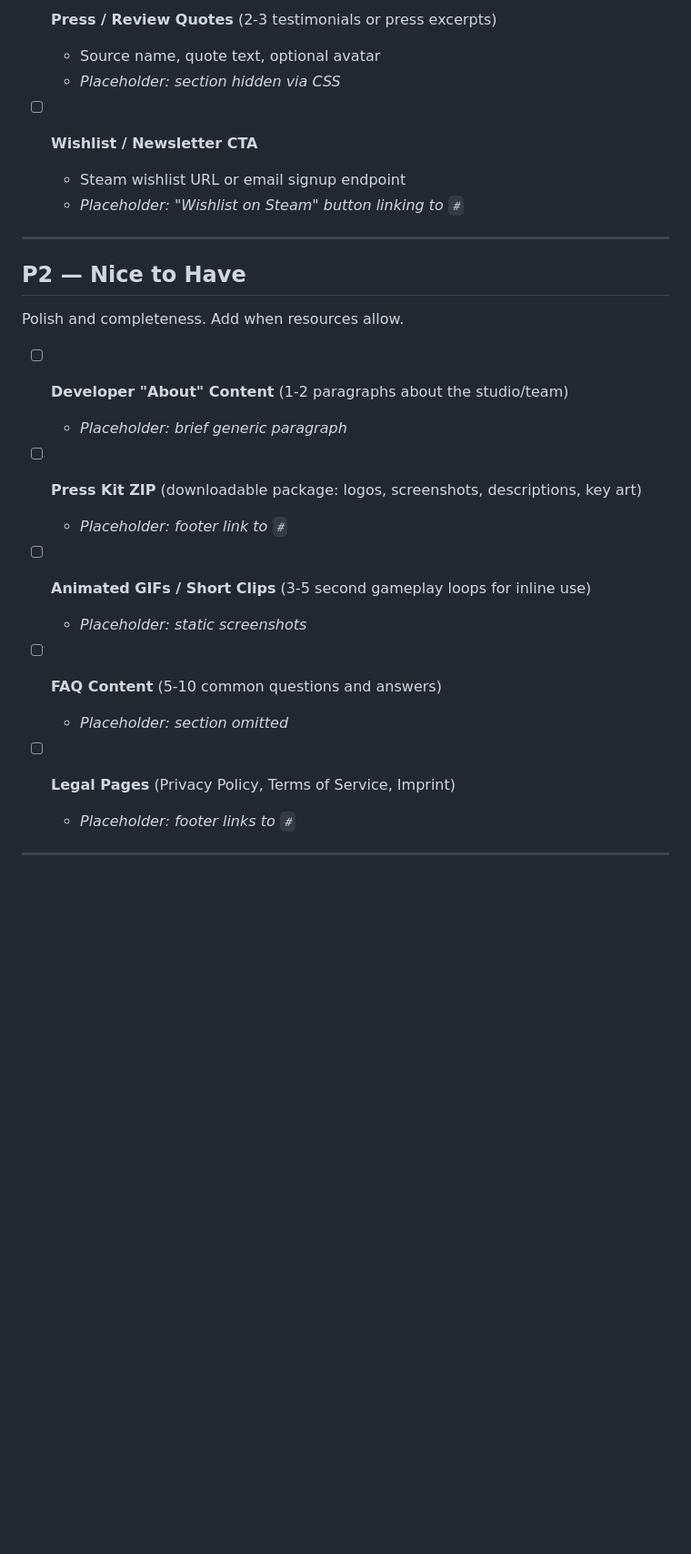
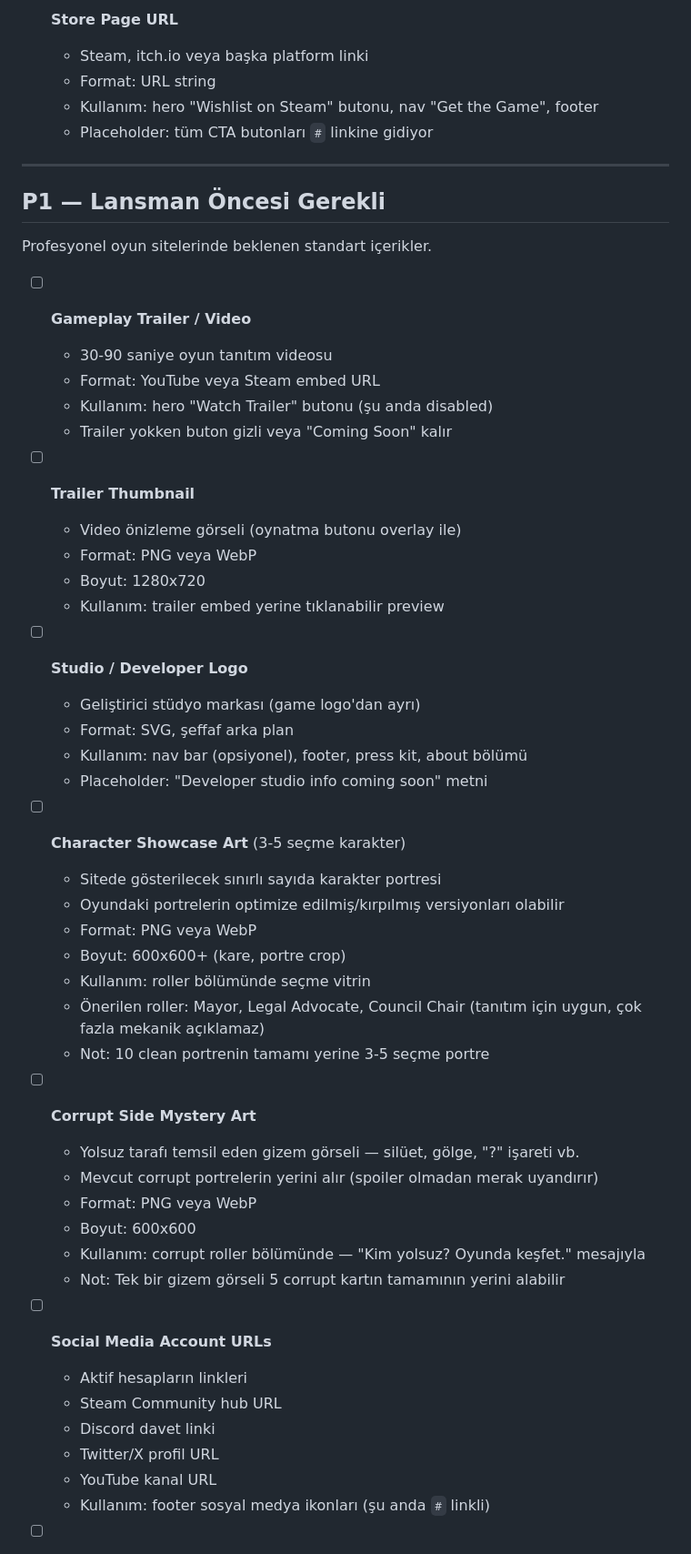
Before and after one commit to muratcetinist/rotten-chamber-website, a Markdown page: WEBSITE_TODO.md, the part around one of its changes. Shown at 91% size. Drawn GitHub-style; blank space fills up the shorter version.

```diff
--- a/WEBSITE_TODO.md
+++ b/WEBSITE_TODO.md
@@ -56,29 +60,56 @@ Expected on professional game websites. Should be added before public launch.
 
-- [ ] **Press / Review Quotes** (2-3 testimonials or press excerpts)
-  - Source name, quote text, optional avatar
-  - *Placeholder: section hidden via CSS*
-
-- [ ] **Wishlist / Newsletter CTA**
-  - Steam wishlist URL or email signup endpoint
-  - *Placeholder: "Wishlist on Steam" button linking to `#`*
+- [ ] **Store Page URL**
+  - Steam, itch.io veya başka platform linki
+  - Format: URL string
+  - Kullanım: hero "Wishlist on Steam" butonu, nav "Get the Game", footer
+  - Placeholder: tüm CTA butonları `#` linkine gidiyor
 
 ---
 
-## P2 — Nice to Have
+## P1 — Lansman Öncesi Gerekli
 
-Polish and completeness. Add when resources allow.
+Profesyonel oyun sitelerinde beklenen standart içerikler.
 
-- [ ] **Developer "About" Content** (1-2 paragraphs about the studio/team)
-  - *Placeholder: brief generic paragraph*
+- [ ] **Gameplay Trailer / Video**
+  - 30-90 saniye oyun tanıtım videosu
+  - Format: YouTube veya Steam embed URL
+  - Kullanım: hero "Watch Trailer" butonu (şu anda disabled)
+  - Trailer yokken buton gizli veya "Coming Soon" kalır
 
-- [ ] **Press Kit ZIP** (downloadable package: logos, screenshots, descriptions, key art)
-  - *Placeholder: footer link to `#`*
+- [ ] **Trailer Thumbnail**
+  - Video önizleme görseli (oynatma butonu overlay ile)
+  - Format: PNG veya WebP
+  - Boyut: 1280x720
+  - Kullanım: trailer embed yerine tıklanabilir preview
 
-- [ ] **Animated GIFs / Short Clips** (3-5 second gameplay loops for inline use)
-  - *Placeholder: static screenshots*
+- [ ] **Studio / Developer Logo**
+  - Geliştirici stüdyo markası (game logo'dan ayrı)
+  - Format: SVG, şeffaf arka plan
+  - Kullanım: nav bar (opsiyonel), footer, press kit, about bölümü
+  - Placeholder: "Developer studio info coming soon" metni
 
-- [ ] **FAQ Content** (5-10 common questions and answers)
-  - *Placeholder: section omitted*
+- [ ] **Character Showcase Art** (3-5 seçme karakter)
+  - Sitede gösterilecek sınırlı sayıda karakter portresi
+  - Oyundaki portrelerin optimize edilmiş/kırpılmış versiyonları olabilir
+  - Format: PNG veya WebP
+  - Boyut: 600x600+ (kare, portre crop)
+  - Kullanım: roller bölümünde seçme vitrin
+  - Önerilen roller: Mayor, Legal Advocate, Council Chair (tanıtım için uygun, çok fazla mekanik açıklamaz)
+  - Not: 10 clean portrenin tamamı yerine 3-5 seçme portre
 
-- [ ] **Legal Pages** (Privacy Policy, Terms of Service, Imprint)
-  - *Placeholder: footer links to `#`*
+- [ ] **Corrupt Side Mystery Art**
+  - Yolsuz tarafı temsil eden gizem görseli — silüet, gölge, "?" işareti vb.
+  - Mevcut corrupt portrelerin yerini alır (spoiler olmadan merak uyandırır)
+  - Format: PNG veya WebP
+  - Boyut: 600x600
+  - Kullanım: corrupt roller bölümünde — "Kim yolsuz? Oyunda keşfet." mesajıyla
+  - Not: Tek bir gizem görseli 5 corrupt kartın tamamının yerini alabilir
+
+- [ ] **Social Media Account URLs**
+  - Aktif hesapların linkleri
+  - Steam Community hub URL
+  - Discord davet linki
+  - Twitter/X profil URL
+  - YouTube kanal URL
+  - Kullanım: footer sosyal medya ikonları (şu anda `#` linkli)
+
```
Also changed, not shown: other parts of WEBSITE_TODO.md (+131 -48 lines).
